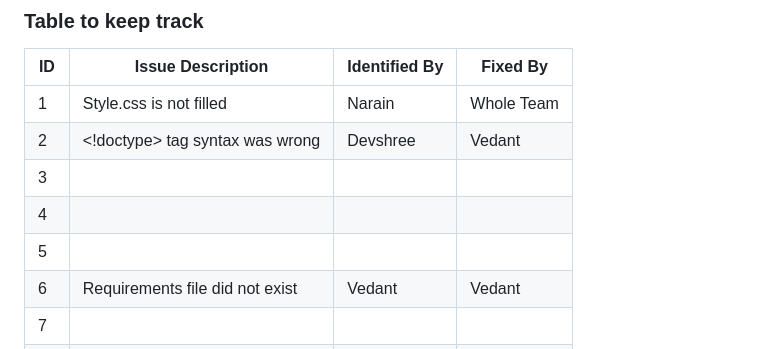
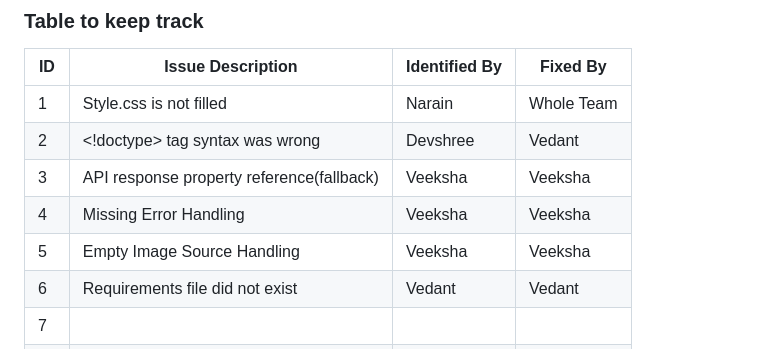
Before and after one commit to gamemaker1/iss-lab-12, a Markdown page: README.md, the part around the change. Rendered like a GitHub page.

Commit message:
fix readme conflict

```diff
--- a/README.md
+++ b/README.md
@@ -34,9 +34,9 @@
 |-----|------------------------------------------|---------------|--------------|
 | 1   | Style.css is not filled                  | Narain        | Whole Team   |
 | 2   | <!doctype> tag syntax was wrong          | Devshree      | Vedant       |
-| 3   |                                          |               |              |
-| 4   |                                          |               |              |
-| 5   |                                          |               |              |
+| 3   | API response property reference(fallback)| Veeksha       | Veeksha      |
+| 4   | Missing Error Handling                   | Veeksha       | Veeksha      |
+| 5   | Empty Image Source Handling              | Veeksha       | Veeksha      |
 | 6   | Requirements file did not exist          | Vedant        | Vedant       |
 | 7   |                                          |               |              |
 | 8   |                                          |               |              |
```
